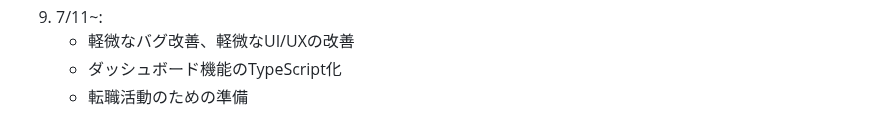
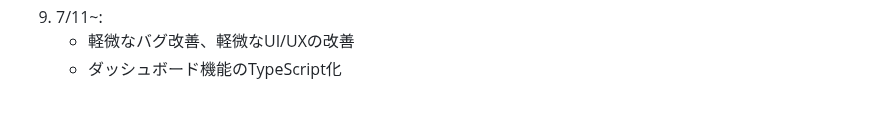
Before and after one commit to siosawa/TsunaRhythm2, a Markdown page: README.md, the part around the change. GitHub-like rendering.

```diff
--- a/README.md
+++ b/README.md
@@ -202,4 +202,3 @@ https://www.figma.com/design/iwQ8M5fM7YT9RSUpYuNyJh/%E3%81%A4%E3%81%AA%E3%83%AA%
 10. 7/11~:
     - 軽微なバグ改善、軽微なUI/UXの改善
     - ダッシュボード機能のTypeScript化
-    - 転職活動のための準備
```
